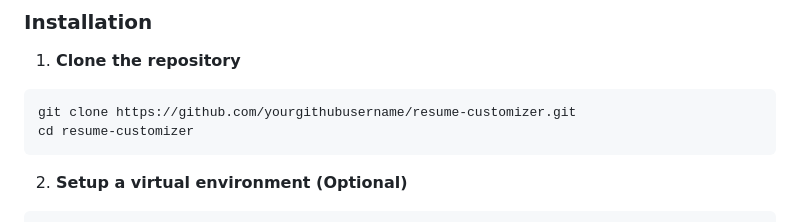
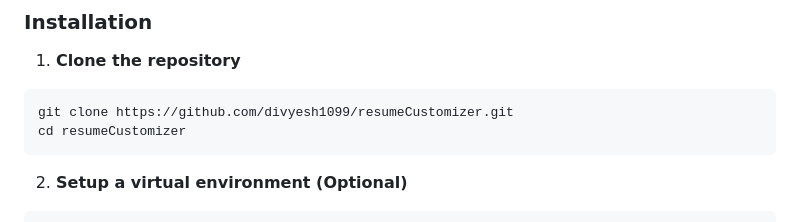
Before and after one commit to divyesh1099/resumeCustomizer, a Markdown page: README.md, the part around the change. Drawn GitHub-style.

````diff
--- a/README.md
+++ b/README.md
@@ -30,8 +30,8 @@ These instructions will get you a copy of the project up and running on your loc
 1. **Clone the repository**
 
 ```bash
-git clone https://github.com/yourgithubusername/resume-customizer.git
-cd resume-customizer
+git clone https://github.com/divyesh1099/resumeCustomizer.git
+cd resumeCustomizer
 ```
 
 2. **Setup a virtual environment (Optional)**
````
